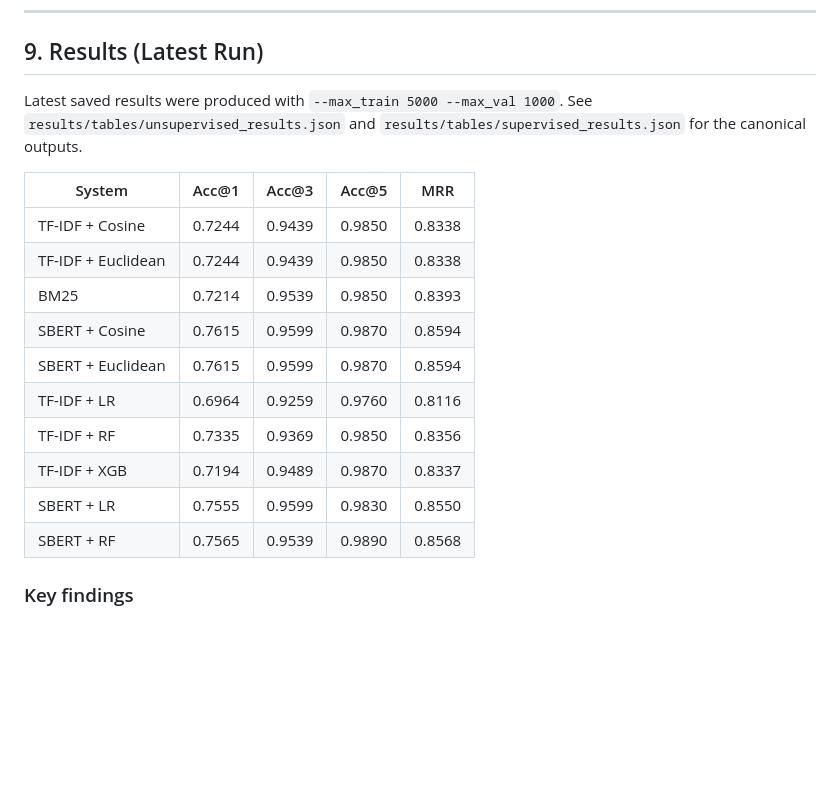
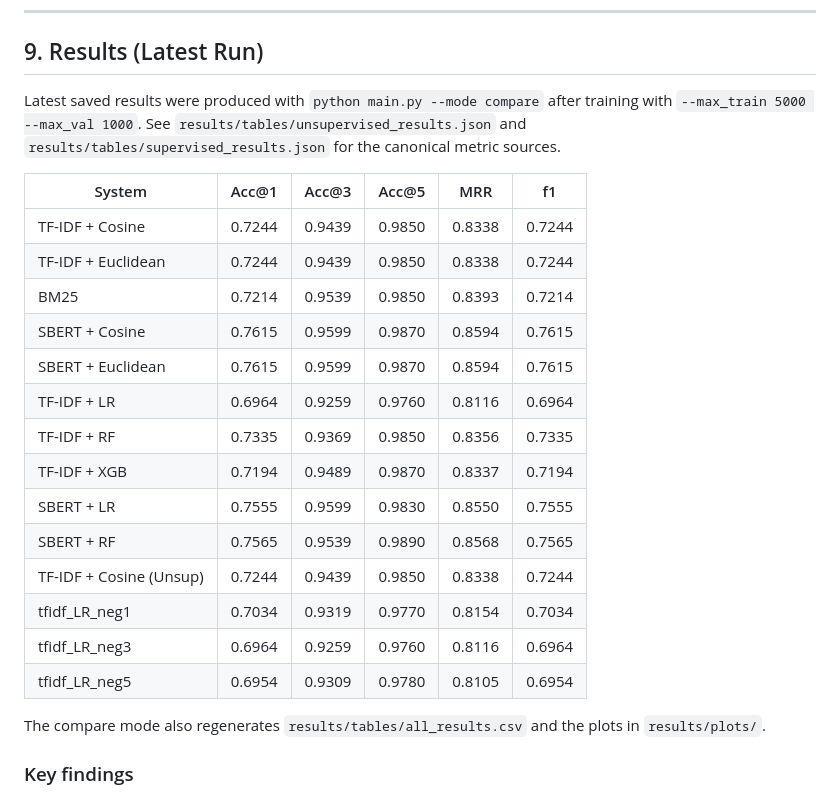
Before and after one commit to Truong-itt/Semantic-Matching-for-QA-via-Sentence-Embeddings, a Markdown page: README.md, the part around the change. Rendered like a GitHub page; blank space fills up the shorter version.

Commit message:
feat(update): refresh retrained pipeline

```diff
--- a/README.md
+++ b/README.md
@@ -294,22 +294,30 @@ such as `tfidf_cosine` and `tfidf_lr`.
 
 ## 9. Results (Latest Run)
 
-Latest saved results were produced with `--max_train 5000 --max_val 1000`.
+Latest saved results were produced with `python main.py --mode compare` after
+training with `--max_train 5000 --max_val 1000`.
 See `results/tables/unsupervised_results.json` and
-`results/tables/supervised_results.json` for the canonical outputs.
+`results/tables/supervised_results.json` for the canonical metric sources.
 
-| System | Acc@1 | Acc@3 | Acc@5 | MRR |
-|--------|-------|-------|-------|-----|
-| TF-IDF + Cosine | 0.7244 | 0.9439 | 0.9850 | 0.8338 |
-| TF-IDF + Euclidean | 0.7244 | 0.9439 | 0.9850 | 0.8338 |
-| BM25 | 0.7214 | 0.9539 | 0.9850 | 0.8393 |
-| SBERT + Cosine | 0.7615 | 0.9599 | 0.9870 | 0.8594 |
-| SBERT + Euclidean | 0.7615 | 0.9599 | 0.9870 | 0.8594 |
-| TF-IDF + LR | 0.6964 | 0.9259 | 0.9760 | 0.8116 |
-| TF-IDF + RF | 0.7335 | 0.9369 | 0.9850 | 0.8356 |
-| TF-IDF + XGB | 0.7194 | 0.9489 | 0.9870 | 0.8337 |
-| SBERT + LR | 0.7555 | 0.9599 | 0.9830 | 0.8550 |
-| SBERT + RF | 0.7565 | 0.9539 | 0.9890 | 0.8568 |
+| System | Acc@1 | Acc@3 | Acc@5 | MRR | f1 |
+|--------|-------|-------|-------|-----|----|
+| TF-IDF + Cosine | 0.7244 | 0.9439 | 0.9850 | 0.8338 | 0.7244 |
+| TF-IDF + Euclidean | 0.7244 | 0.9439 | 0.9850 | 0.8338 | 0.7244 |
+| BM25 | 0.7214 | 0.9539 | 0.9850 | 0.8393 | 0.7214 |
+| SBERT + Cosine | 0.7615 | 0.9599 | 0.9870 | 0.8594 | 0.7615 |
+| SBERT + Euclidean | 0.7615 | 0.9599 | 0.9870 | 0.8594 | 0.7615 |
+| TF-IDF + LR | 0.6964 | 0.9259 | 0.9760 | 0.8116 | 0.6964 |
+| TF-IDF + RF | 0.7335 | 0.9369 | 0.9850 | 0.8356 | 0.7335 |
+| TF-IDF + XGB | 0.7194 | 0.9489 | 0.9870 | 0.8337 | 0.7194 |
+| SBERT + LR | 0.7555 | 0.9599 | 0.9830 | 0.8550 | 0.7555 |
+| SBERT + RF | 0.7565 | 0.9539 | 0.9890 | 0.8568 | 0.7565 |
+| TF-IDF + Cosine (Unsup) | 0.7244 | 0.9439 | 0.9850 | 0.8338 | 0.7244 |
+| tfidf_LR_neg1 | 0.7034 | 0.9319 | 0.9770 | 0.8154 | 0.7034 |
+| tfidf_LR_neg3 | 0.6964 | 0.9259 | 0.9760 | 0.8116 | 0.6964 |
+| tfidf_LR_neg5 | 0.6954 | 0.9309 | 0.9780 | 0.8105 | 0.6954 |
+
+The compare mode also regenerates `results/tables/all_results.csv` and the
+plots in `results/plots/`.
 
 ### Key findings
 
```
